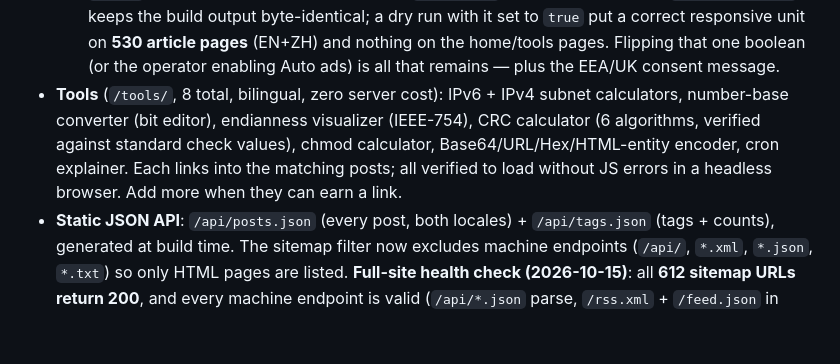
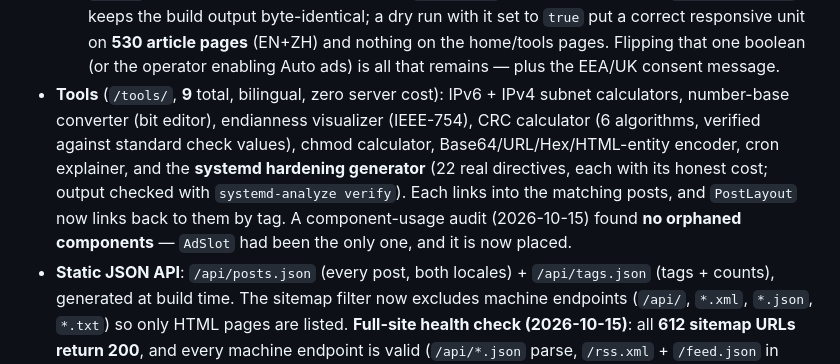
Before and after one commit to Awin-G/awin-x-blog, a Markdown page: AGENTS.md, the part around the change. Drawn GitHub-style; blank space fills up the shorter version.

Commit message:
docs: correct the tools count to 9 and record the component-usage audit (no orphans; AdSlot had been the only one)

```diff
--- a/AGENTS.md
+++ b/AGENTS.md
@@ -344,12 +344,14 @@ best. Prefer a **system that can evolve** (tokens + components) over one-off sty
     with it set to `true` put a correct responsive unit on **530 article pages** (EN+ZH)
     and nothing on the home/tools pages. Flipping that one boolean (or the operator
     enabling Auto ads) is all that remains — plus the EEA/UK consent message.
-- **Tools** (`/tools/`, 8 total, bilingual, zero server cost): IPv6 + IPv4 subnet
+- **Tools** (`/tools/`, **9** total, bilingual, zero server cost): IPv6 + IPv4 subnet
   calculators, number-base converter (bit editor), endianness visualizer (IEEE-754),
   CRC calculator (6 algorithms, verified against standard check values), chmod calculator,
-  Base64/URL/Hex/HTML-entity encoder, cron explainer. Each links into the matching posts;
-  all verified to load without JS errors in a headless browser. Add more when they can
-  earn a link.
+  Base64/URL/Hex/HTML-entity encoder, cron explainer, and the **systemd hardening
+  generator** (22 real directives, each with its honest cost; output checked with
+  `systemd-analyze verify`). Each links into the matching posts, and `PostLayout` now
+  links back to them by tag. A component-usage audit (2026-10-15) found **no orphaned
+  components** — `AdSlot` had been the only one, and it is now placed.
 - **Static JSON API**: `/api/posts.json` (every post, both locales) + `/api/tags.json`
   (tags + counts), generated at build time. The sitemap filter now excludes machine
   endpoints (`/api/`, `*.xml`, `*.json`, `*.txt`) so only HTML pages are listed.
```
